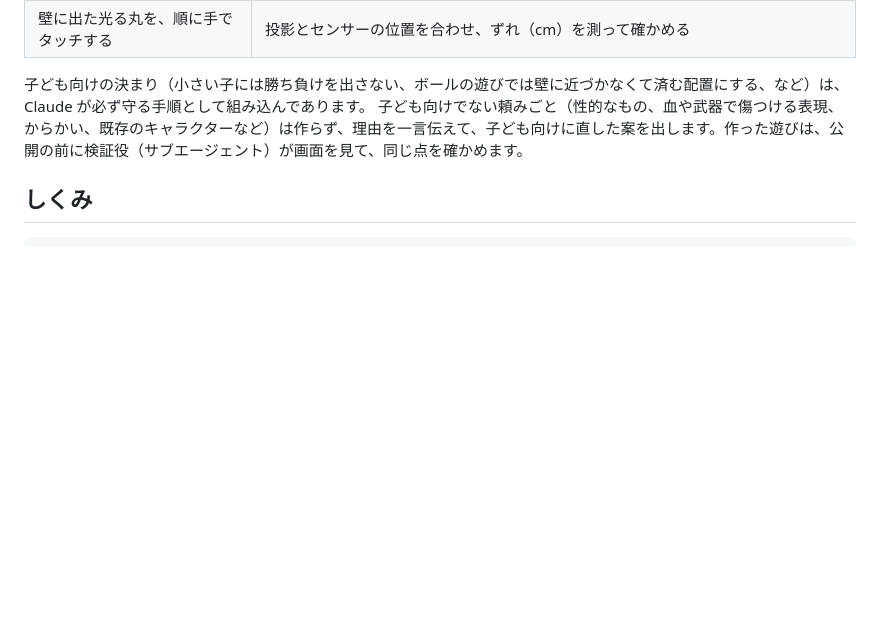
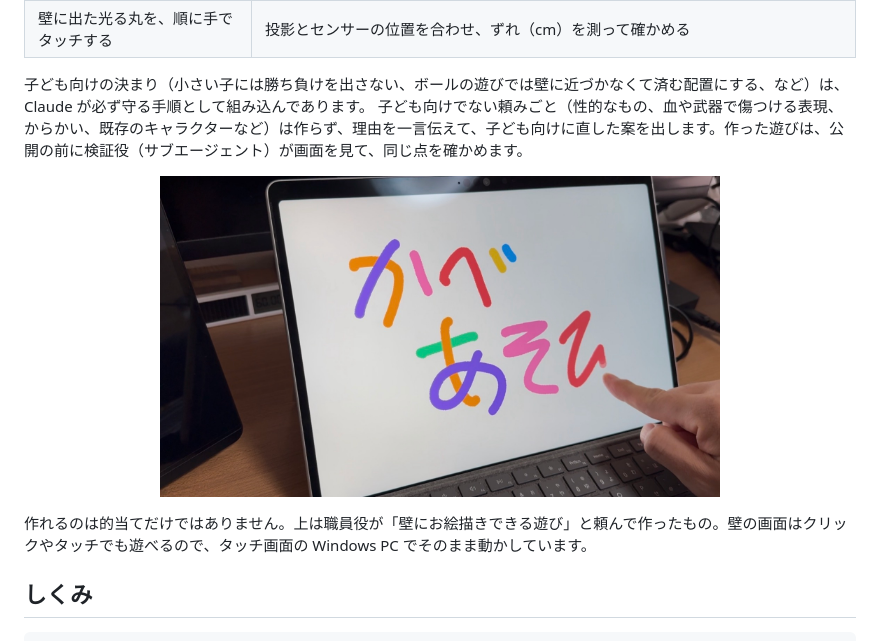
Before and after one commit to hitaragx/kabe-asobi, a Markdown page: README.md, the part around the change. Drawn GitHub-style; pictures changed too: docs/images/manual/windows-touch-drawing.jpg (added); blank space fills up the shorter version.

Commit message:
README：職員役が頼んで作った「かべに おえかき」の写真を足した（タッチ画面の Windows PC で動かしたもの。写真のメタ情報は外してある）
Co-Authored-By: Claude Fable 5.1 <noreply@anthropic.com>
Claude-Session: https://claude.ai/code/session_015qtRPDpo4ybeyzrbj5ZJqX

```diff
--- a/README.md
+++ b/README.md
@@ -63,6 +63,10 @@ Claude Code で、誰でもソフトウェアを作れる時代になりまし
 
 子ども向けの決まり（小さい子には勝ち負けを出さない、ボールの遊びでは壁に近づかなくて済む配置にする、など）は、Claude が必ず守る手順として組み込んであります。
 子ども向けでない頼みごと（性的なもの、血や武器で傷つける表現、からかい、既存のキャラクターなど）は作らず、理由を一言伝えて、子ども向けに直した案を出します。作った遊びは、公開の前に検証役（サブエージェント）が画面を見て、同じ点を確かめます。
+
+<p align="center"><img src="docs/images/manual/windows-touch-drawing.jpg" width="560" alt="タッチ画面の Windows PC で、指でなぞると色のついた線が描かれる「かべに おえかき」"></p>
+
+作れるのは的当てだけではありません。上は職員役が「壁にお絵描きできる遊び」と頼んで作ったもの。壁の画面はクリックやタッチでも遊べるので、タッチ画面の Windows PC でそのまま動かしています。
 
 ## しくみ
 
```
